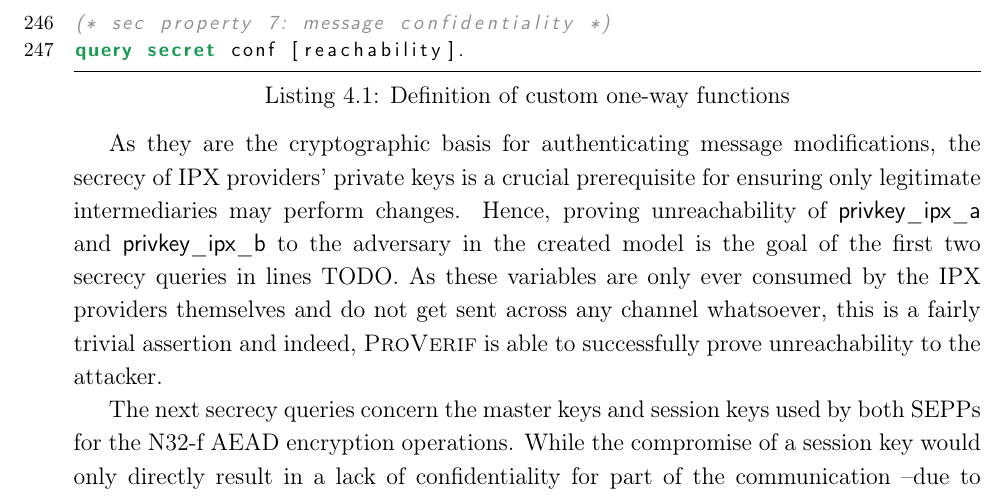
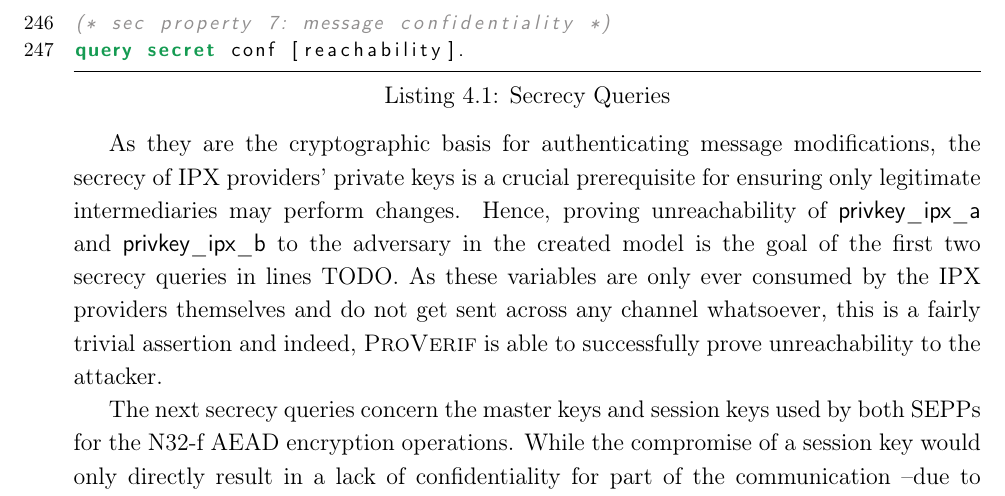
Before and after one commit to hcrudolph/master, a LaTeX thesis (thesis/document.tex, which reads thesis/sections/verification.tex): part of page 67 of 88, cut so that both start at the same text. Compiled offline with pdfLaTeX.

Commit message:
fixes figure caption

```diff
--- a/thesis/sections/verification.tex
+++ b/thesis/sections/verification.tex
@@ -34,7 +34,7 @@ Listing \ref{lst:functions} below shows all secrecy queries defined for the \gls
 Initially, the above-mentioned information elements are defined as global variables assumed to be private, i.e. not available to the adversary.
 It should be noted that although this property is assumed to be true, \textsc{ProVerif} does verify the secrecy of these names and fails with an error message should it be able to disprove the assumption (\cite{blanchet2020proverif}, p. 111).
 
-\begin{lstlisting}[caption={Definition of custom one-way functions},label={lst:functions},firstnumber=224]
+\begin{lstlisting}[caption={Secrecy Queries},label={lst:functions},firstnumber=224]
 free privkey_ipx_a, privkey_ipx_b: privkey [private].
 free par_req_key_a, par_res_key_a, rev_req_key_a, rev_res_key_a,
     par_req_key_b, par_res_key_b, rev_req_key_b, rev_res_key_b,
```
